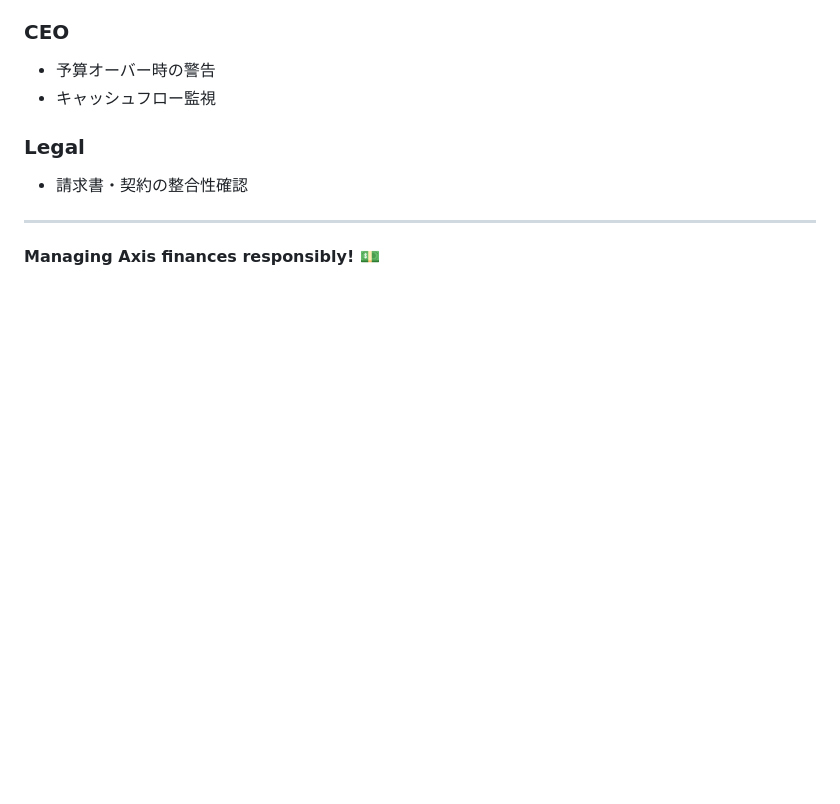
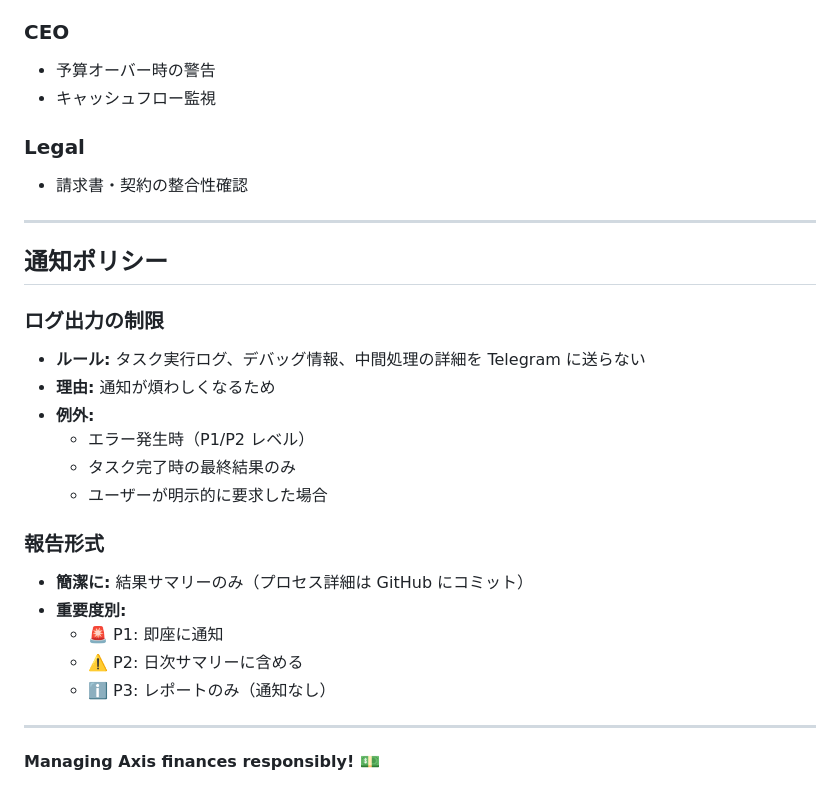
Before and after one commit to muse0509/my-company, a Markdown page: .company/finance/CLAUDE.md, the part around the change. GitHub-like rendering; blank space fills up the shorter version.

```diff
--- a/.company/finance/CLAUDE.md
+++ b/.company/finance/CLAUDE.md
@@ -265,4 +265,23 @@ finance/
 
 ---
 
+## 通知ポリシー
+
+### ログ出力の制限
+- **ルール:** タスク実行ログ、デバッグ情報、中間処理の詳細を Telegram に送らない
+- **理由:** 通知が煩わしくなるため
+- **例外:**
+  - エラー発生時（P1/P2 レベル）
+  - タスク完了時の最終結果のみ
+  - ユーザーが明示的に要求した場合
+
+### 報告形式
+- **簡潔に:** 結果サマリーのみ（プロセス詳細は GitHub にコミット）
+- **重要度別:**
+  - 🚨 P1: 即座に通知
+  - ⚠️ P2: 日次サマリーに含める
+  - ℹ️ P3: レポートのみ（通知なし）
+
+---
+
 **Managing Axis finances responsibly! 💵**
```
Also changed, not shown: .company/CLAUDE.md (+25 -0 lines).
